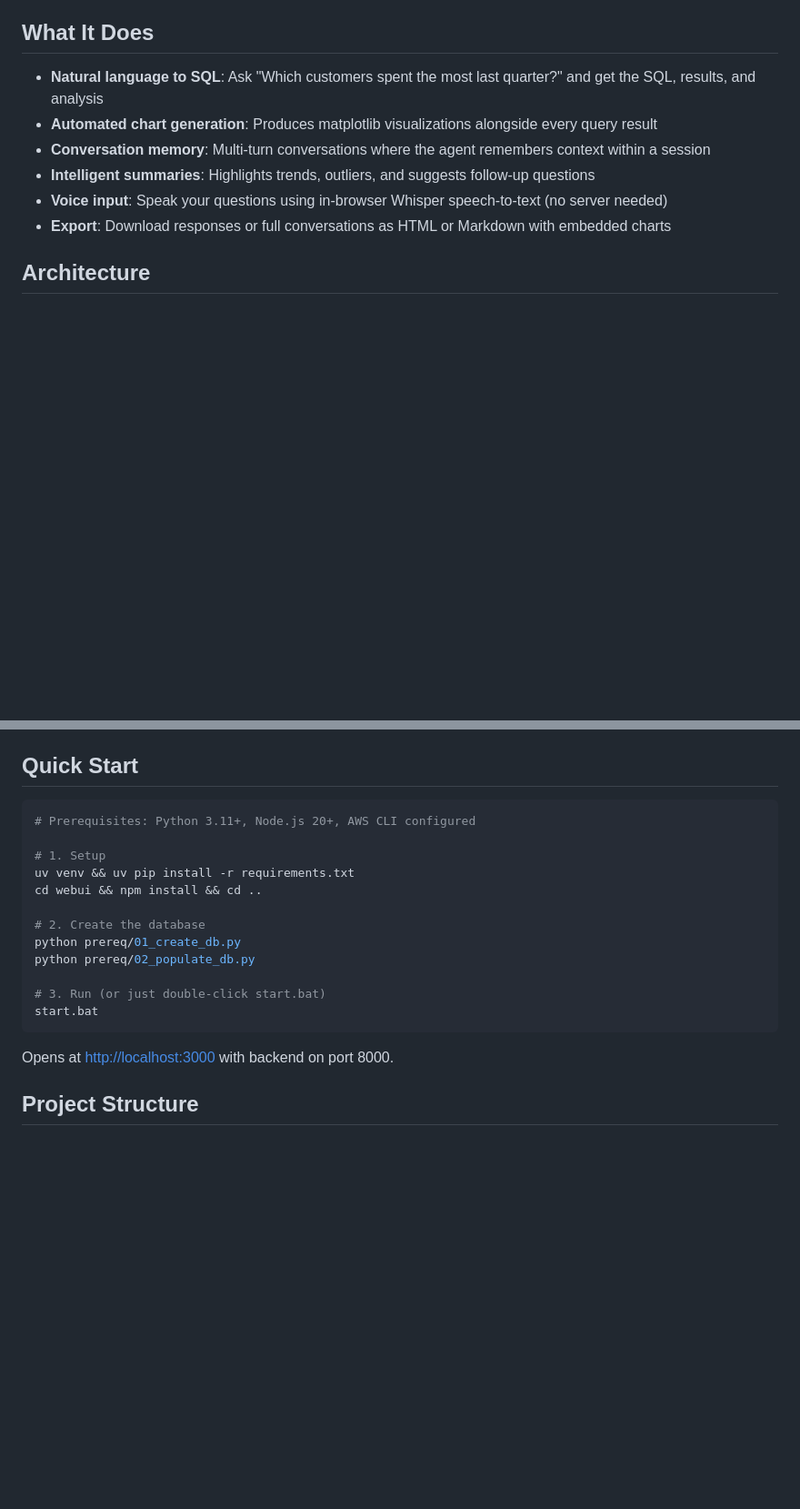
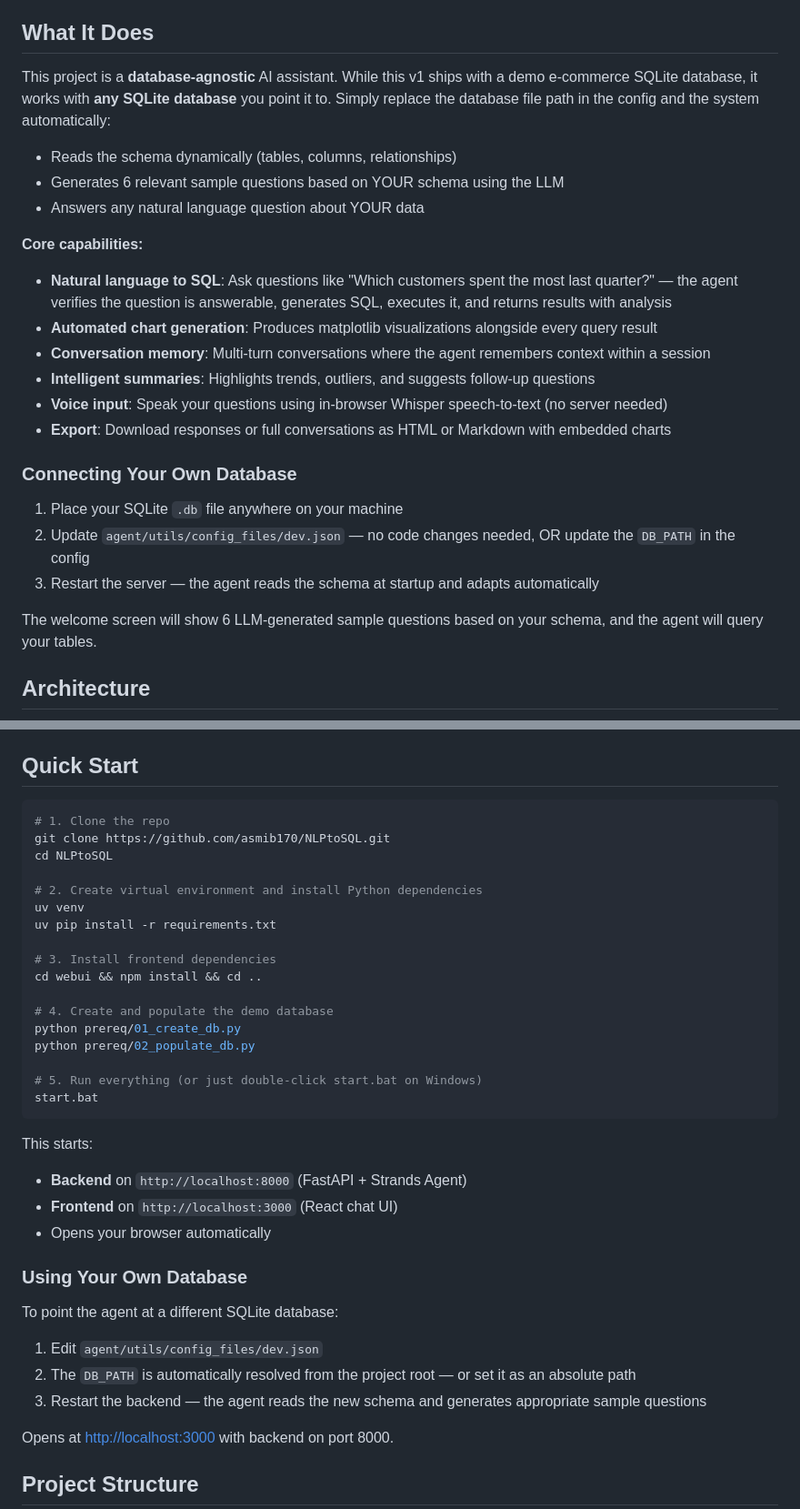
Before and after one commit to asmib170/NLPtoSQL, a Markdown page: README.md, 2 parts joined by grey strips. Shown at 91% size. GitHub-like rendering; blank space fills up the shorter version.

Commit message:
README: detailed prerequisites (AWS setup), database-agnostic description, and quick start guide

````diff
--- a/README.md
+++ b/README.md
@@ -4,12 +4,27 @@ An AI-powered conversational interface that lets users query databases using nat
 
 ## What It Does
 
-- **Natural language to SQL**: Ask "Which customers spent the most last quarter?" and get the SQL, results, and analysis
+This project is a **database-agnostic** AI assistant. While this v1 ships with a demo e-commerce SQLite database, it works with **any SQLite database** you point it to. Simply replace the database file path in the config and the system automatically:
+
+- Reads the schema dynamically (tables, columns, relationships)
+- Generates 6 relevant sample questions based on YOUR schema using the LLM
+- Answers any natural language question about YOUR data
+
+**Core capabilities:**
+- **Natural language to SQL**: Ask questions like "Which customers spent the most last quarter?" — the agent verifies the question is answerable, generates SQL, executes it, and returns results with analysis
 - **Automated chart generation**: Produces matplotlib visualizations alongside every query result
 - **Conversation memory**: Multi-turn conversations where the agent remembers context within a session
 - **Intelligent summaries**: Highlights trends, outliers, and suggests follow-up questions
 - **Voice input**: Speak your questions using in-browser Whisper speech-to-text (no server needed)
 - **Export**: Download responses or full conversations as HTML or Markdown with embedded charts
+
+### Connecting Your Own Database
+
+1. Place your SQLite `.db` file anywhere on your machine
+2. Update `agent/utils/config_files/dev.json` — no code changes needed, OR update the `DB_PATH` in the config
+3. Restart the server — the agent reads the schema at startup and adapts automatically
+
+The welcome screen will show 6 LLM-generated sample questions based on your schema, and the agent will query your tables.
 
 ## Architecture
 
@@ -45,19 +122,36 @@ React (Vite + TypeScript)  ←→  FastAPI (SSE streaming)  ←→  Strands Agen
 ## Quick Start
 
 ```bash
-# Prerequisites: Python 3.11+, Node.js 20+, AWS CLI configured
+# 1. Clone the repo
+git clone https://github.com/asmib170/NLPtoSQL.git
+cd NLPtoSQL
 
-# 1. Setup
-uv venv && uv pip install -r requirements.txt
+# 2. Create virtual environment and install Python dependencies
+uv venv
+uv pip install -r requirements.txt
+
+# 3. Install frontend dependencies
 cd webui && npm install && cd ..
 
-# 2. Create the database
+# 4. Create and populate the demo database
 python prereq/01_create_db.py
 python prereq/02_populate_db.py
 
-# 3. Run (or just double-click start.bat)
+# 5. Run everything (or just double-click start.bat on Windows)
 start.bat
 ```
+
+This starts:
+- **Backend** on `http://localhost:8000` (FastAPI + Strands Agent)
+- **Frontend** on `http://localhost:3000` (React chat UI)
+- Opens your browser automatically
+
+### Using Your Own Database
+
+To point the agent at a different SQLite database:
+1. Edit `agent/utils/config_files/dev.json`
+2. The `DB_PATH` is automatically resolved from the project root — or set it as an absolute path
+3. Restart the backend — the agent reads the new schema and generates appropriate sample questions
 
 Opens at [http://localhost:3000](http://localhost:3000) with backend on port 8000.
 
````
Also changed, not shown: other parts of README.md (+62 -0 lines).
